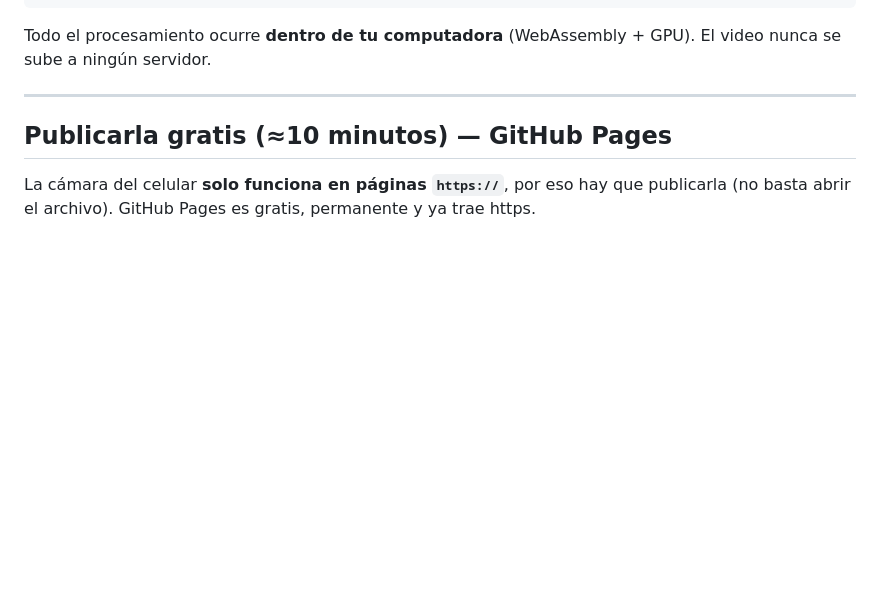
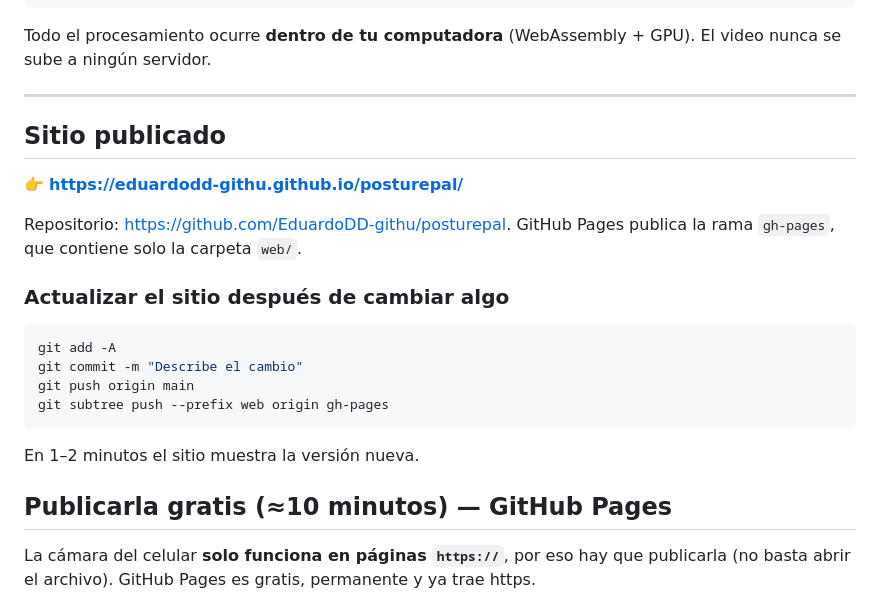
Before and after one commit to EduardoDD-githu/posturepal, a Markdown page: README.md, the part around the change. GitHub-like rendering; blank space fills up the shorter version.

Commit message:
README: enlace del sitio publicado y cómo actualizarlo
Co-Authored-By: Claude Opus 5.5 <noreply@anthropic.com>

````diff
--- a/README.md
+++ b/README.md
@@ -30,6 +30,23 @@ ratio = (altura de los hombros − altura de la nariz) ÷ ancho de hombros
 Todo el procesamiento ocurre **dentro de tu computadora** (WebAssembly + GPU). El video nunca se sube a ningún servidor.
 
 ---
+
+## Sitio publicado
+
+👉 **https://eduardodd-githu.github.io/posturepal/**
+
+Repositorio: <https://github.com/EduardoDD-githu/posturepal>. GitHub Pages publica la rama `gh-pages`, que contiene solo la carpeta `web/`.
+
+### Actualizar el sitio después de cambiar algo
+
+```bash
+git add -A
+git commit -m "Describe el cambio"
+git push origin main
+git subtree push --prefix web origin gh-pages
+```
+
+En 1–2 minutos el sitio muestra la versión nueva.
 
 ## Publicarla gratis (≈10 minutos) — GitHub Pages
 
````
